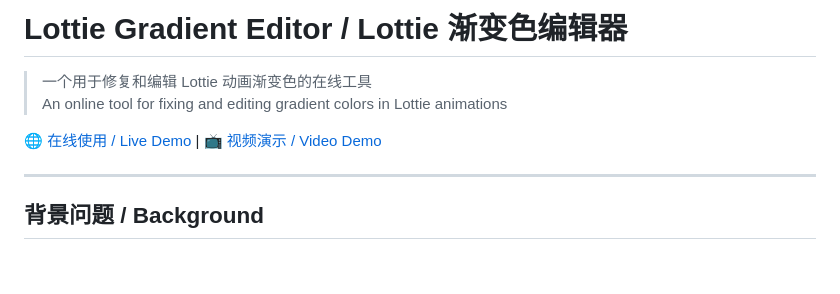
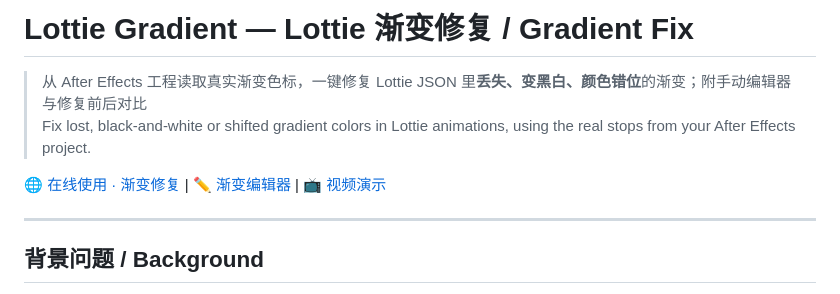
Before and after one commit to ArvinYin1/lottiegradient, a Markdown page: README.md, the part around the change. Drawn GitHub-style; blank space fills up the shorter version.

Commit message:
docs(readme): 标题与简介改为「渐变修复」定位，补充首页/编辑器入口

```diff
--- a/README.md
+++ b/README.md
@@ -1,9 +1,9 @@
-# Lottie Gradient Editor / Lottie 渐变色编辑器
+# Lottie Gradient — Lottie 渐变修复 / Gradient Fix
 
-> 一个用于修复和编辑 Lottie 动画渐变色的在线工具
-> An online tool for fixing and editing gradient colors in Lottie animations
+> 从 After Effects 工程读取真实渐变色标，一键修复 Lottie JSON 里**丢失、变黑白、颜色错位**的渐变；附手动编辑器与修复前后对比
+> Fix lost, black-and-white or shifted gradient colors in Lottie animations, using the real stops from your After Effects project.
 
-[🌐 在线使用 / Live Demo](https://www.lottie.uno) | [📺 视频演示 / Video Demo](https://www.bilibili.com/video/BV1xcBRBREWL/)
+[🌐 在线使用 · 渐变修复](https://www.lottie.uno) | [✏️ 渐变编辑器](https://www.lottie.uno/editor.html) | [📺 视频演示](https://www.bilibili.com/video/BV1xcBRBREWL/)
 
 ---
 
```
